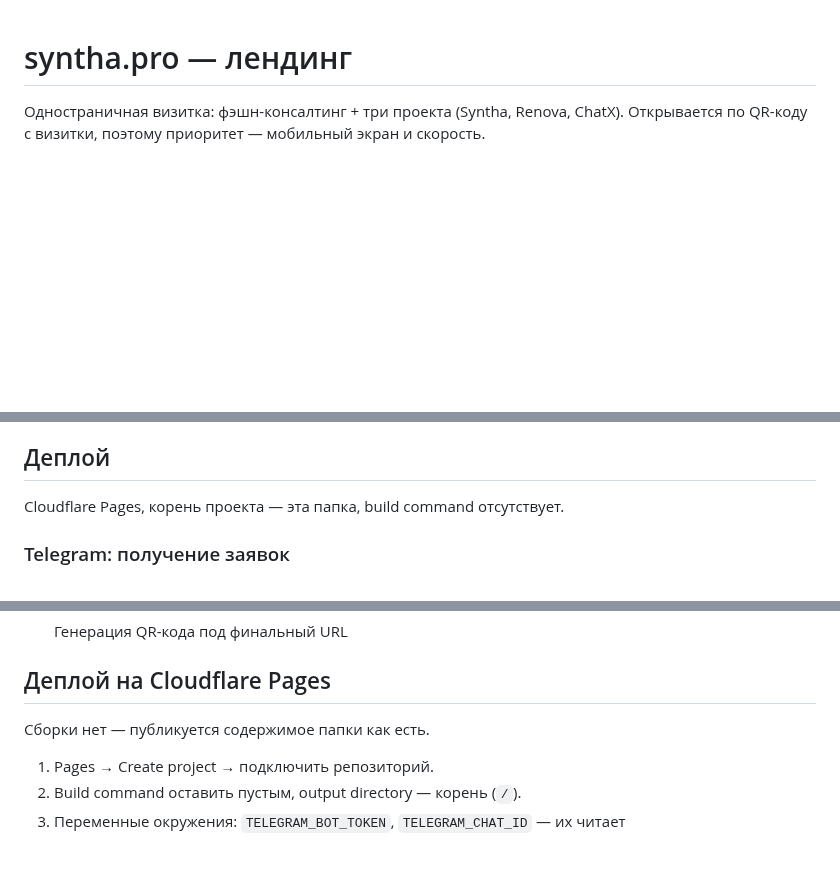
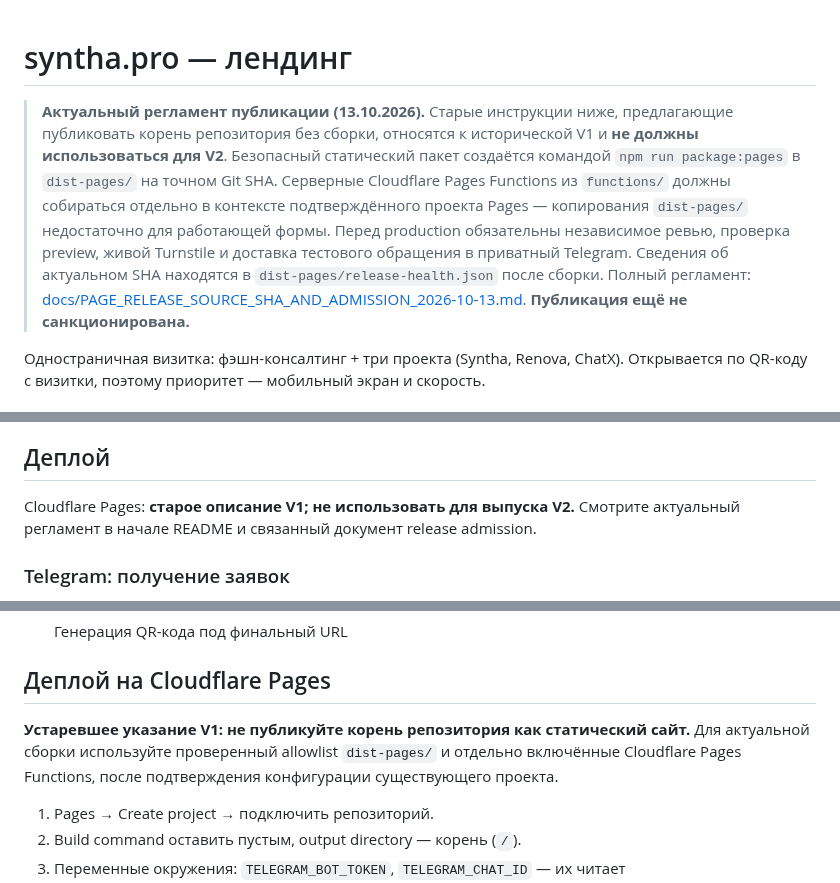
Before and after one commit to PetrFedin/page, a Markdown page: README.md, 3 parts joined by grey strips. Drawn GitHub-style; blank space fills up the shorter version.

Commit message:
docs: deprecate unsafe root publication instructions for Cloudflare Pages V2

```diff
--- a/README.md
+++ b/README.md
@@ -1,4 +1,6 @@
 # syntha.pro — лендинг
+
+> **Актуальный регламент публикации (13.10.2026).** Старые инструкции ниже, предлагающие публиковать корень репозитория без сборки, относятся к исторической V1 и **не должны использоваться для V2**. Безопасный статический пакет создаётся командой `npm run package:pages` в `dist-pages/` на точном Git SHA. Серверные Cloudflare Pages Functions из `functions/` должны собираться отдельно в контексте подтверждённого проекта Pages — копирования `dist-pages/` недостаточно для работающей формы. Перед production обязательны независимое ревью, проверка preview, живой Turnstile и доставка тестового обращения в приватный Telegram. Сведения об актуальном SHA находятся в `dist-pages/release-health.json` после сборки. Полный регламент: [docs/PAGE_RELEASE_SOURCE_SHA_AND_ADMISSION_2026-10-13.md](docs/PAGE_RELEASE_SOURCE_SHA_AND_ADMISSION_2026-10-13.md). **Публикация ещё не санкционирована.**
 
 Одностраничная визитка: фэшн-консалтинг + три проекта (Syntha, Renova, ChatX).
 Открывается по QR-коду с визитки, поэтому приоритет — мобильный экран и скорость.
@@ -42,7 +44,7 @@ python3 -m http.server 4321
 
 ## Деплой
 
-Cloudflare Pages, корень проекта — эта папка, build command отсутствует.
+Cloudflare Pages: **старое описание V1; не использовать для выпуска V2.** Смотрите актуальный регламент в начале README и связанный документ release admission.
 
 ### Telegram: получение заявок
 
@@ -183,7 +185,7 @@ launchctl load   ~/Library/LaunchAgents/pro.syntha.channel.plist   # запус
 
 ## Деплой на Cloudflare Pages
 
-Сборки нет — публикуется содержимое папки как есть.
+**Устаревшее указание V1: не публикуйте корень репозитория как статический сайт.** Для актуальной сборки используйте проверенный allowlist `dist-pages/` и отдельно включённые Cloudflare Pages Functions, после подтверждения конфигурации существующего проекта.
 
 1. Pages → Create project → подключить репозиторий.
 2. Build command оставить пустым, output directory — корень (`/`).
```
